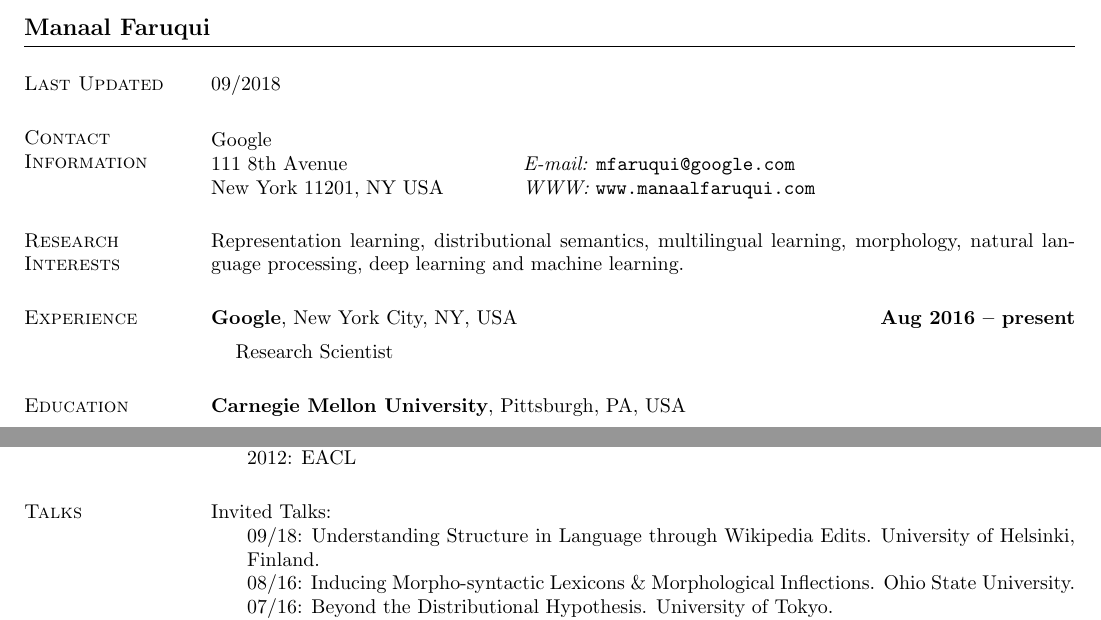
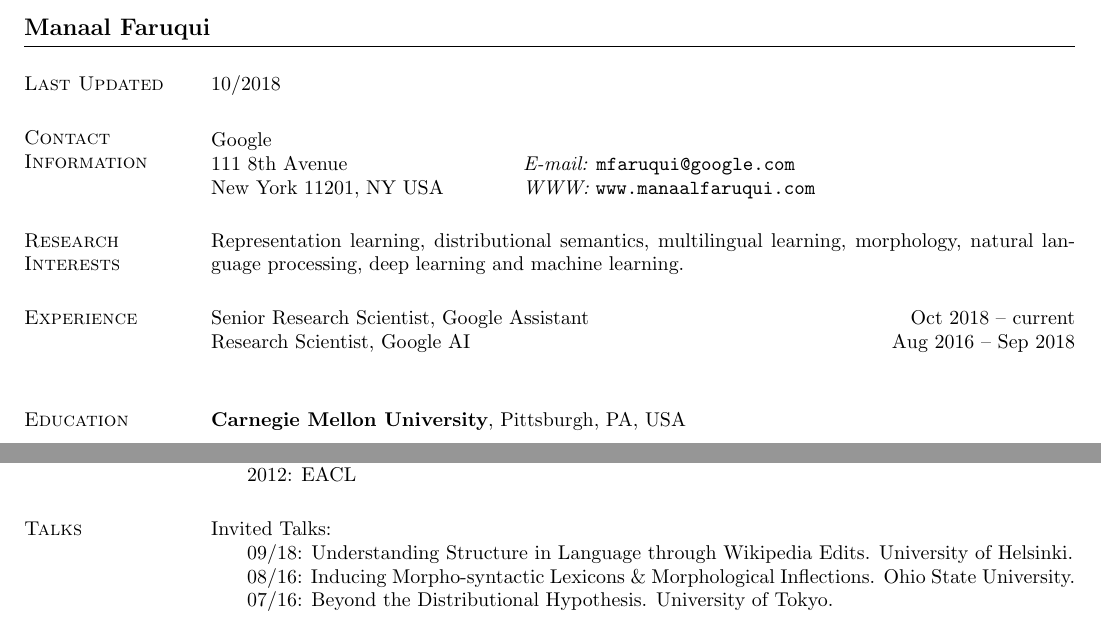
Before and after one commit to mfaruqui/mfaruqui.github.io, a LaTeX CV (cv/cv.tex): two parts of pages 1 and 5 of 6 before the commit and two parts of pages 1 and 5 of 5 after it, joined at a grey line, cut so that both start at the same text. Compiled offline with pdfLaTeX.

Commit message:
Updating CV

```diff
--- a/cv/cv.tex
+++ b/cv/cv.tex
@@ -31,7 +31,7 @@
 
 \section{\sc Last Updated}
 
-09/2018
+10/2018
 
 \section{\sc Contact Information}
 \vspace{.05in}
@@ -47,11 +47,8 @@ Representation learning, distributional semantics, multilingual learning,
 morphology, natural language processing, deep learning and machine learning.
 
 \section{\sc Experience}
-{\bf Google}, New York City, NY, USA \hfill {\bf Aug 2016 -- present}\\
-\vspace*{-.1in}
-\begin{list1}
-\item[] Research Scientist
-\end{list1}
+Senior Research Scientist, Google Assistant \hfill {Oct 2018 -- current}\\
+Research Scientist, Google AI \hfill {Aug 2016 -- Sep 2018}\\
 
 \section{\sc Education}
 {\bf Carnegie Mellon University}, Pittsburgh, PA, USA\\
@@ -305,7 +302,7 @@ Conference reviewing: \\
 \begin{hangparas}{.25in}{1}
 
 Invited Talks:\\
-09/18: Understanding Structure in Language through Wikipedia Edits. University of Helsinki, Finland.\\
+09/18: Understanding Structure in Language through Wikipedia Edits. University of Helsinki.\\
 08/16: Inducing Morpho-syntactic Lexicons \& Morphological Inflections. Ohio State University.\\
 07/16: Beyond the Distributional Hypothesis. University of Tokyo.\\
 03/16: Beyond the Distributional Hypothesis. IBM Research, Yorktown Hts.\\
```
Also changed, not shown: cv/cv.pdf, cv/cv.tex (8 more changed lines).
